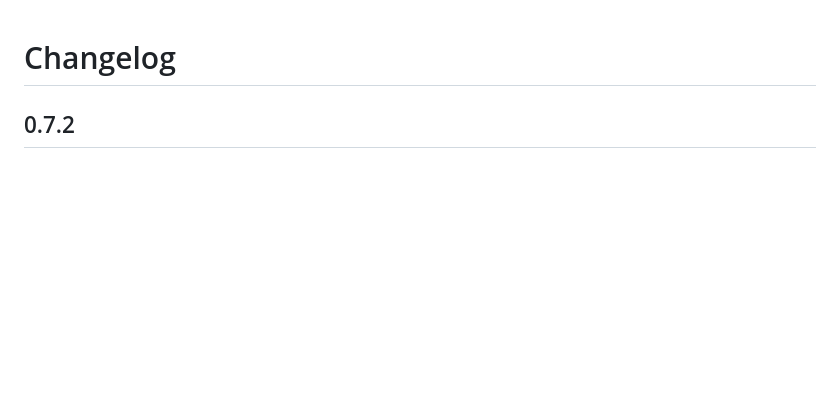
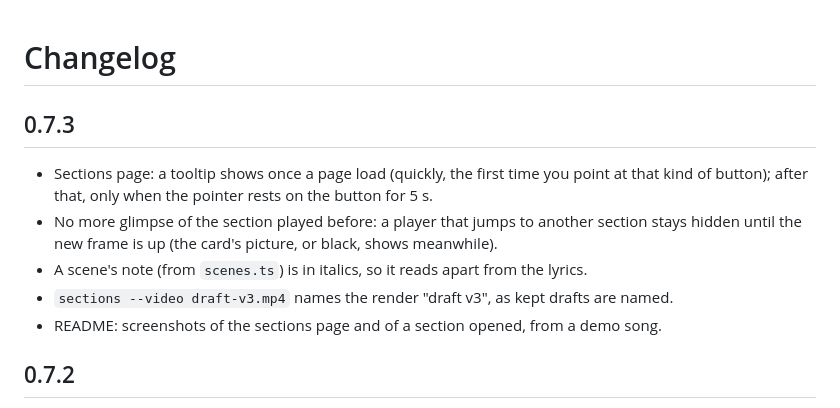
Before and after one commit to DanielLandi/plugins, a Markdown page: music-video/CHANGELOG.md, the part around the change. Rendered like a GitHub page; blank space fills up the shorter version.

```diff
--- a/music-video/CHANGELOG.md
+++ b/music-video/CHANGELOG.md
@@ -1,4 +1,14 @@
 # Changelog
+
+## 0.7.3
+
+- Sections page: a tooltip shows once a page load (quickly, the first time you point at that kind of button); after
+  that, only when the pointer rests on the button for 5 s.
+- No more glimpse of the section played before: a player that jumps to another section stays hidden until the new
+  frame is up (the card's picture, or black, shows meanwhile).
+- A scene's note (from `scenes.ts`) is in italics, so it reads apart from the lyrics.
+- `sections --video draft-v3.mp4` names the render "draft v3", as kept drafts are named.
+- README: screenshots of the sections page and of a section opened, from a demo song.
 
 ## 0.7.2
 
```
Also changed, not shown: music-video/README.md (+7 -0 lines), docs/images/music-video-sections-detail.jpg (added), docs/images/music-video-sections-overview.jpg (added), 7 other files.
